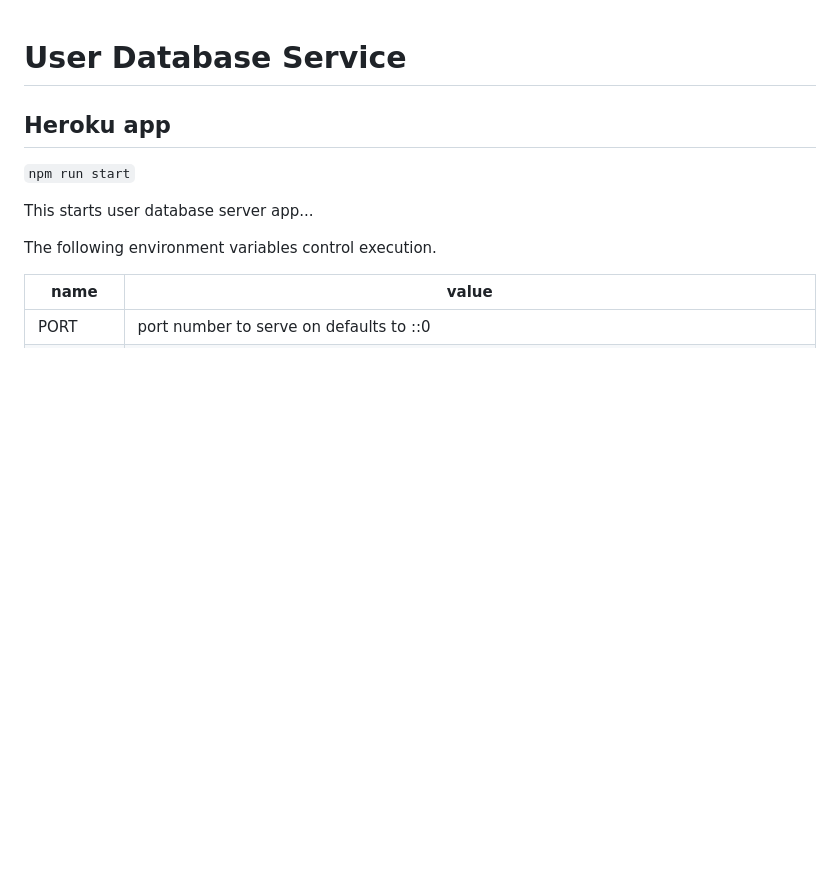
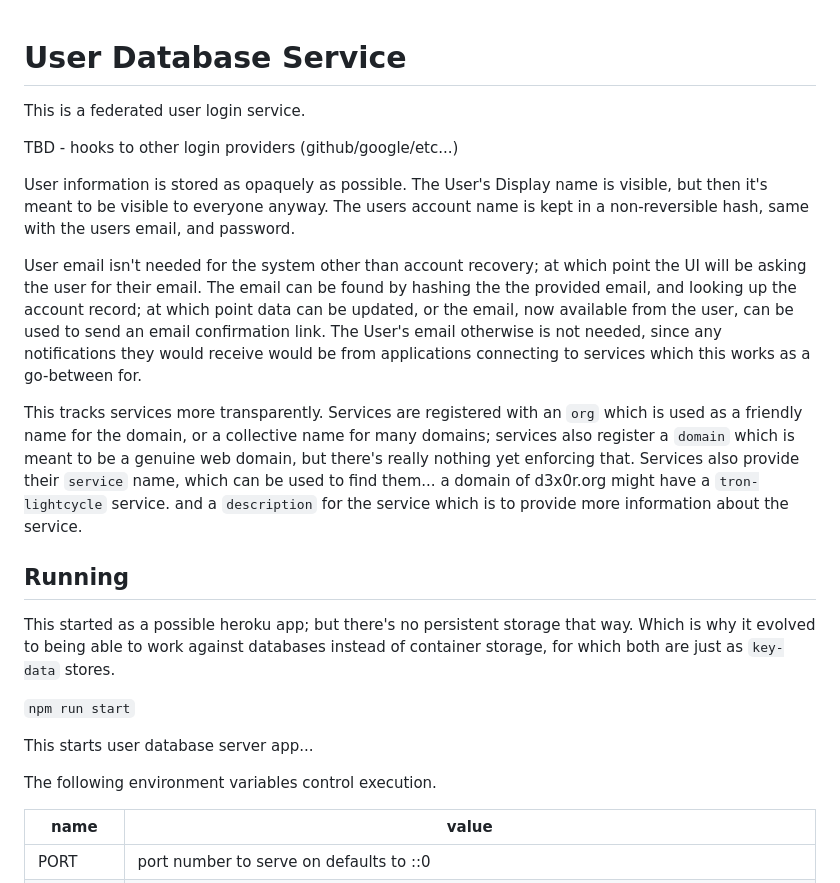
Before and after one commit to d3x0r/user-database, a Markdown page: README.md, the part around the change. Drawn GitHub-style; blank space fills up the shorter version.

Commit message:
Fix documentation about the project

```diff
--- a/README.md
+++ b/README.md
@@ -1,9 +1,29 @@
 
 # User Database Service
 
+This is a federated user login service.
+
+TBD - hooks to other login providers (github/google/etc...)
+
+User information is stored as opaquely as possible.  The User's Display name is visible, but then it's meant to be
+visible to everyone anyway.  The users account name is kept in a non-reversible hash, same with the users email, and password.
+
+User email isn't needed for the system other than account recovery; at which point the UI will be asking the user for their email.  The email can be found
+by hashing the the provided email, and looking up the account record; at which point data can be updated, or the email, now available from the user, can be
+used to send an email confirmation link. The User's email otherwise is not needed, since any notifications they would receive would be from applications
+connecting to services which this works as a go-between for.
+
+This tracks services more transparently.  Services are registered with an `org` which is used as a friendly name for the domain, or a collective name for
+many domains; services also register a `domain` which is meant to be a genuine web domain, but there's really nothing yet enforcing that.
+Services also provide their `service` name, which can be used to find them... a domain of d3x0r.org might have a `tron-lightcycle` service.  and a `description` for the service
+which is to provide more information about the service.
 
 
-## Heroku app
+## Running
+
+This started as a possible heroku app; but there's no persistent storage that way. Which is why it evolved to being
+able to work against databases instead of container storage, for which both are just as `key-data` stores.
+
 
 `npm run start`
 
```
